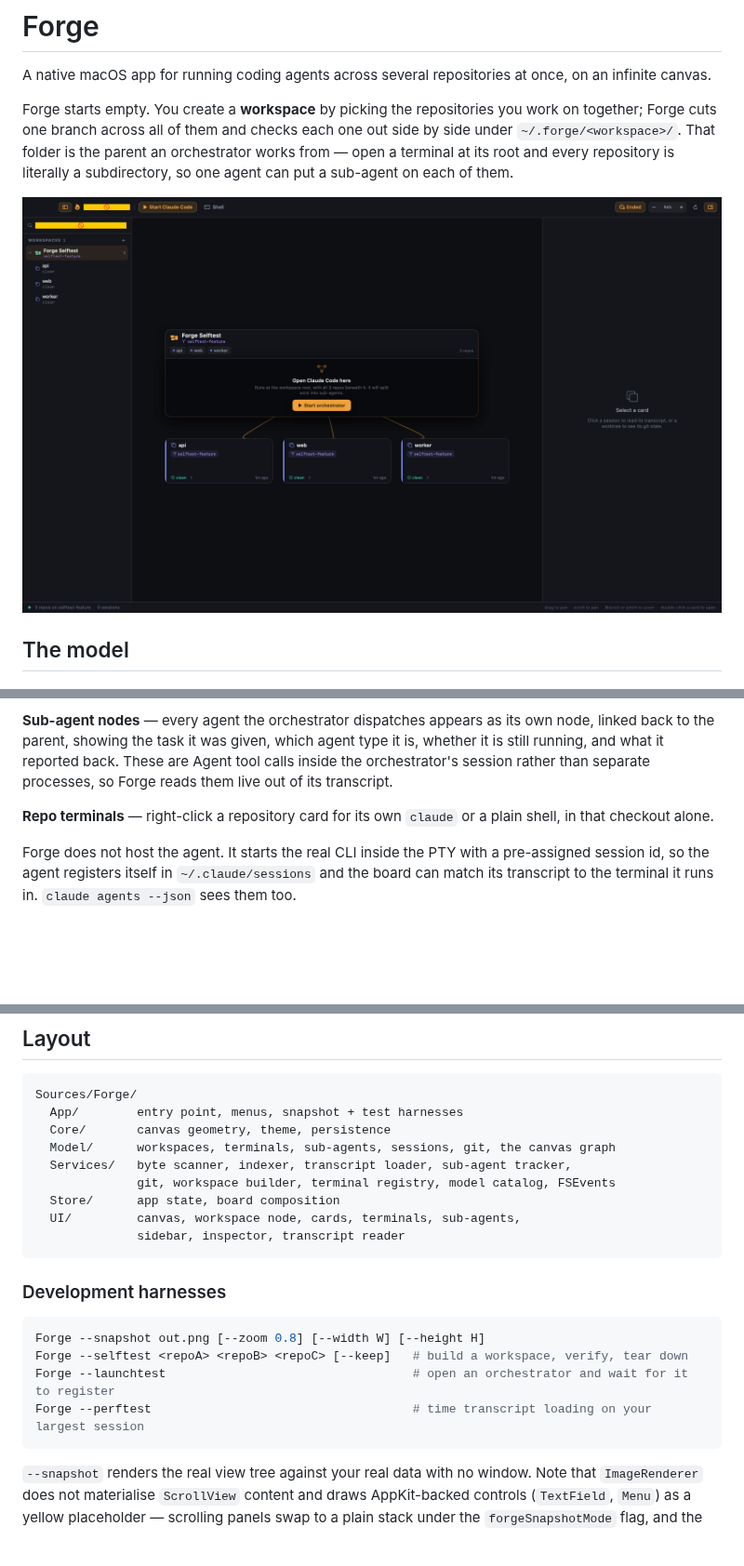
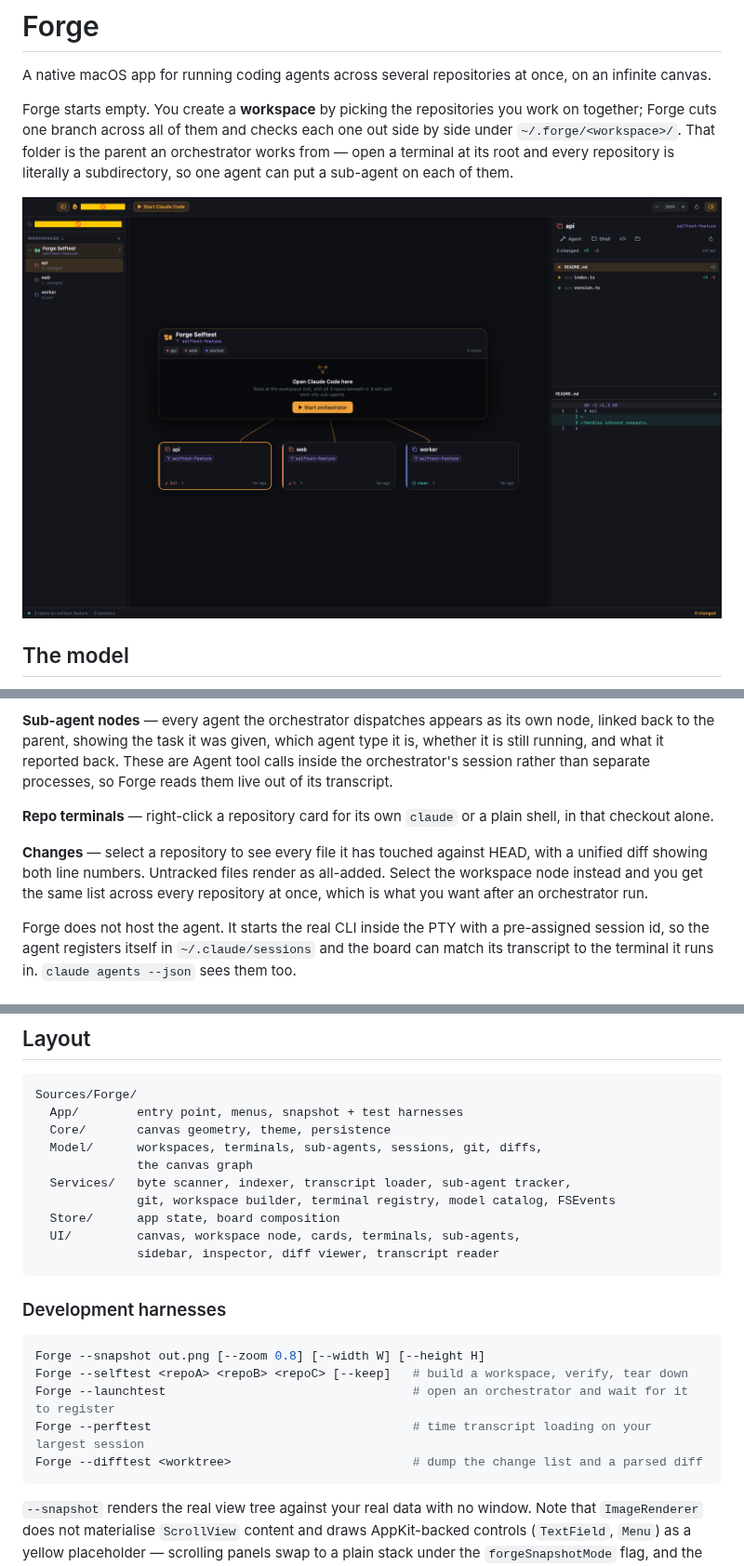
Before and after one commit to gowth6m/meshvy, a Markdown page: README.md, 3 parts joined by grey strips. Shown at 93% size. Drawn GitHub-style; pictures changed too: docs/board.png; blank space fills up the shorter version.

````diff
--- a/README.md
+++ b/README.md
@@ -42,6 +42,11 @@ Forge reads them live out of its transcript.
 **Repo terminals** — right-click a repository card for its own `claude` or a
 plain shell, in that checkout alone.
 
+**Changes** — select a repository to see every file it has touched against
+HEAD, with a unified diff showing both line numbers. Untracked files render as
+all-added. Select the workspace node instead and you get the same list across
+every repository at once, which is what you want after an orchestrator run.
+
 Forge does not host the agent. It starts the real CLI inside the PTY with a
 pre-assigned session id, so the agent registers itself in `~/.claude/sessions`
 and the board can match its transcript to the terminal it runs in.
@@ -117,12 +125,13 @@ cards are too small to read.
 Sources/Forge/
   App/        entry point, menus, snapshot + test harnesses
   Core/       canvas geometry, theme, persistence
-  Model/      workspaces, terminals, sub-agents, sessions, git, the canvas graph
+  Model/      workspaces, terminals, sub-agents, sessions, git, diffs,
+              the canvas graph
   Services/   byte scanner, indexer, transcript loader, sub-agent tracker,
               git, workspace builder, terminal registry, model catalog, FSEvents
   Store/      app state, board composition
   UI/         canvas, workspace node, cards, terminals, sub-agents,
-              sidebar, inspector, transcript reader
+              sidebar, inspector, diff viewer, transcript reader
 ```
 
 ### Development harnesses
@@ -132,6 +141,7 @@ Forge --snapshot out.png [--zoom 0.8] [--width W] [--height H]
 Forge --selftest <repoA> <repoB> <repoC> [--keep]   # build a workspace, verify, tear down
 Forge --launchtest                                  # open an orchestrator and wait for it to register
 Forge --perftest                                    # time transcript loading on your largest session
+Forge --difftest <worktree>                         # dump the change list and a parsed diff
 ```
 
 `--snapshot` renders the real view tree against your real data with no window.
````
Also changed, not shown: other parts of README.md (+3 -0 lines), CHANGELOG.md (+16 -0 lines), 13 other files.
